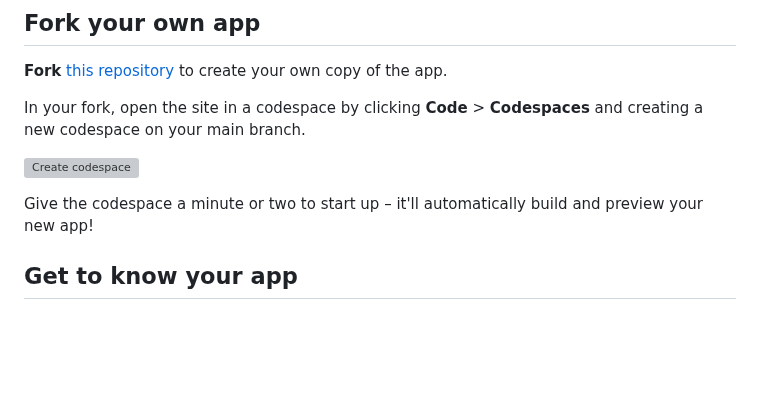
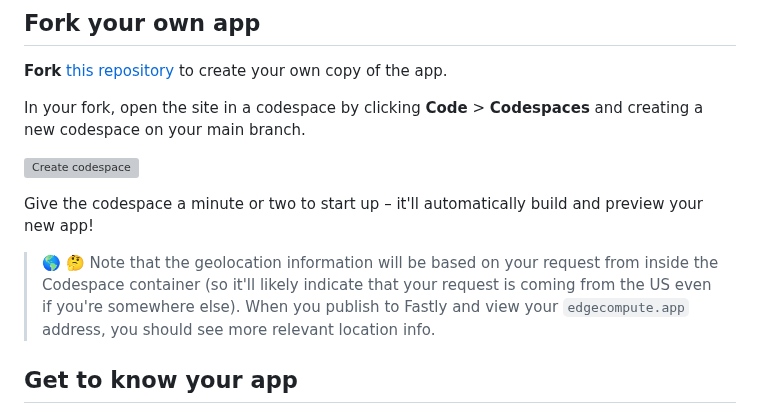
Before and after one commit to yuntafintech/hello-compute, a Markdown page: README.md, the part around the change. GitHub-like rendering; blank space fills up the shorter version; grey boxes are pictures that could not be loaded.

```diff
--- a/README.md
+++ b/README.md
@@ -25,6 +25,8 @@ In your fork, open the site in a codespace by clicking **Code** > **Codespaces**
 <img alt="Create codespace" src="https://github.com/user-attachments/assets/cb29a8da-d1ac-42f5-962c-7d43b8011324" width="400px"/><br/>
 
 Give the codespace a minute or two to start up – it'll automatically build and preview your new app!
+
+> 🌎 🤔 Note that the geolocation information will be based on your request from inside the Codespace container (so it'll likely indicate that your request is coming from the US even if you're somewhere else). When you publish to Fastly and view your `edgecompute.app` address, you should see more relevant location info.
 
 ## Get to know your app
 
```
